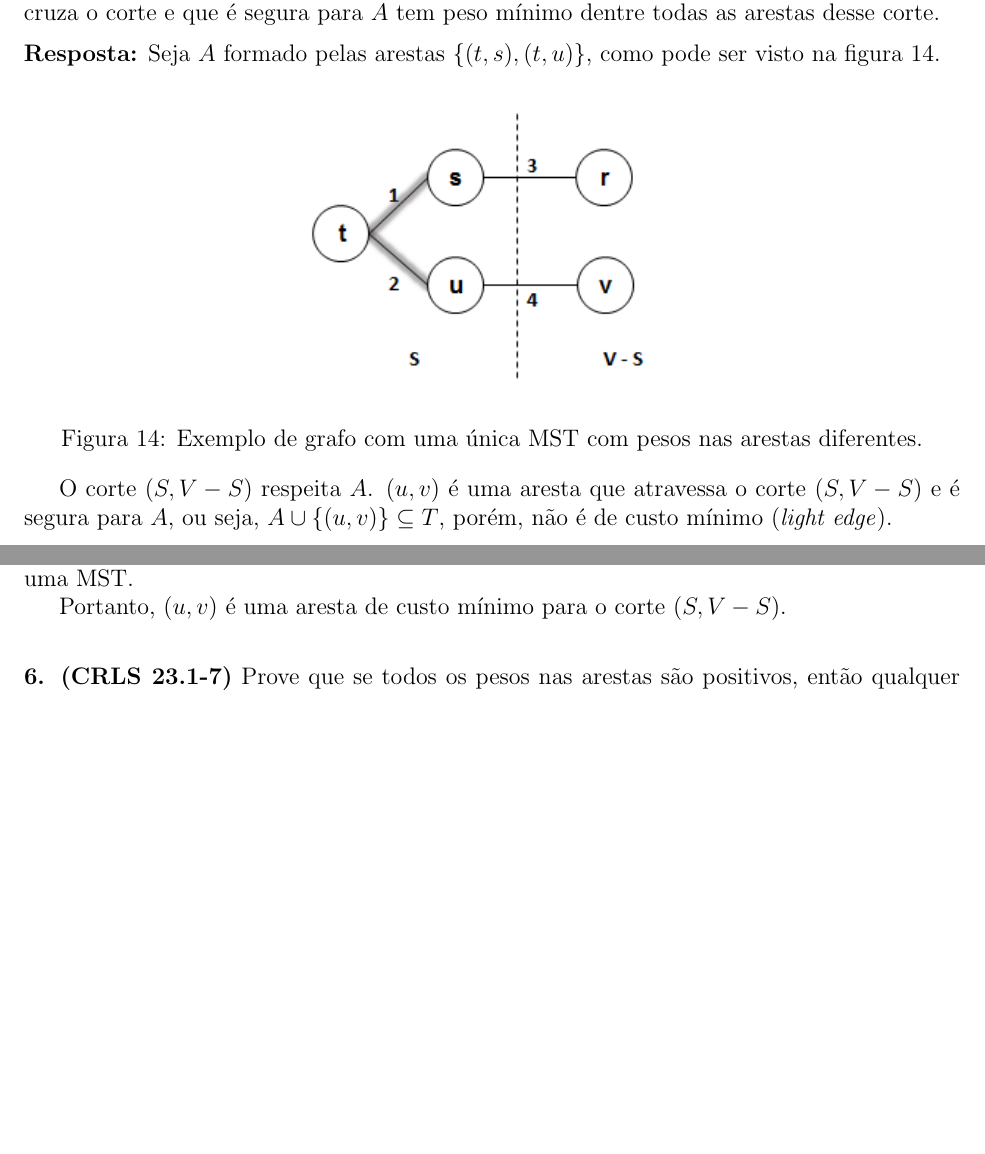
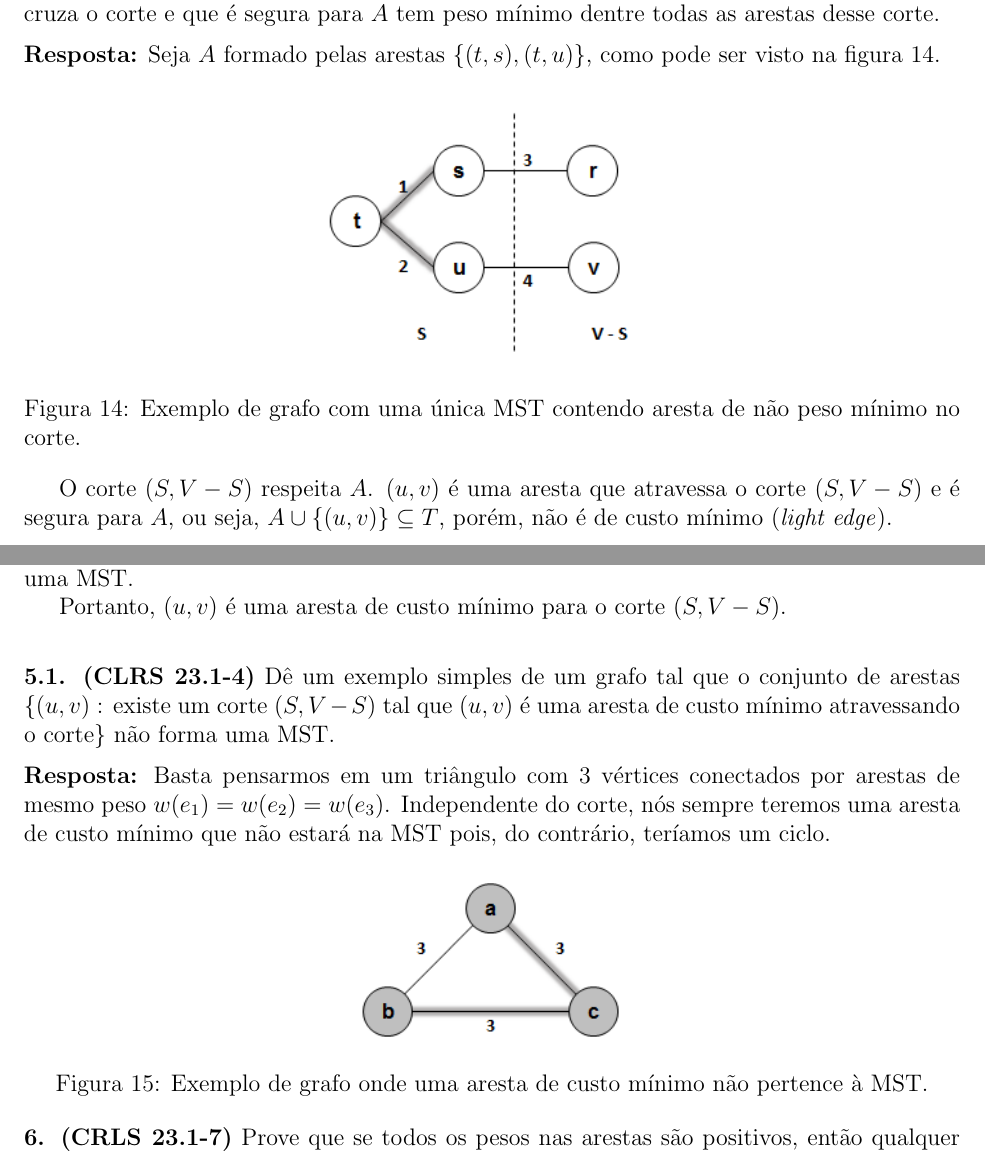
Before and after one commit to rodrigoadfaria/playground, a LaTeX document (algorithms/mac-5711-tex/main.tex, which reads algorithms/mac-5711-tex/l8/q8-04.tex, algorithms/mac-5711-tex/l8/q8-05-1.tex): two parts of pages 19 and 20 of 23, joined at a grey line, cut so that both start at the same text, the shorter picture padded with empty space. Compiled offline with pdfLaTeX.

Commit message:
Adding solution for CLRS 23.1-4 and fixing minor issues.

```diff
--- a/algorithms/mac-5711-tex/l8/q8-04.tex
+++ b/algorithms/mac-5711-tex/l8/q8-04.tex
@@ -3,8 +3,8 @@
 \textbf{Resposta:} Seja $A$ formado pelas arestas $\{(t, s), (t, u)\}$, como pode ser visto na figura \ref{fig:8.4-1}.
 
 \begin{center}
-\includegraphics[width=0.5\textwidth]{q8-04.png}
-\captionof{figure}{Exemplo de grafo com uma única MST com pesos nas arestas diferentes.}
+\includegraphics[width=0.45\textwidth]{q8-04.png}
+\captionof{figure}{Exemplo de grafo com uma única MST contendo aresta de não peso mínimo no corte.}
 \label{fig:8.4-1}
 \end{center}
 
--- /dev/null
+++ b/algorithms/mac-5711-tex/l8/q8-05-1.tex
@@ -0,0 +1,9 @@
+
+\noindent\textbf{5.1. (CLRS 23.1-4)} Dê um exemplo simples de um grafo tal que o conjunto de arestas \{$(u, v)$ : existe um corte $(S, V - S)$ tal que $(u, v)$ é uma aresta de custo mínimo atravessando o corte\} não forma uma MST.\\[6pt]
+\textbf{Resposta:} Basta pensarmos em um triângulo com 3 vértices conectados por arestas de mesmo peso $w(e_1) = w(e_2) = w(e_3)$. Independente do corte, nós sempre teremos uma aresta de custo mínimo que não estará na MST pois, do contrário, teríamos um ciclo.
+
+\begin{center}
+\includegraphics[width=0.35\textwidth]{q8-05-1.png}
+\captionof{figure}{Exemplo de grafo onde uma aresta de custo mínimo  não pertence à MST.}
+\label{fig:8.5-1-1}
+\end{center}
```
Also changed, not shown: algorithms/mac-5711-tex/l8/q8-01.tex (+1 -1 lines), algorithms/mac-5711-tex/l8/q8-02.tex (+1 -1 lines), algorithms/mac-5711-tex/main.tex (+1 -0 lines), algorithms/mac-5711-tex/imgs/q8-05-1.png (added), algorithms/mac-5711-tex/main.pdf, 2 other files.
